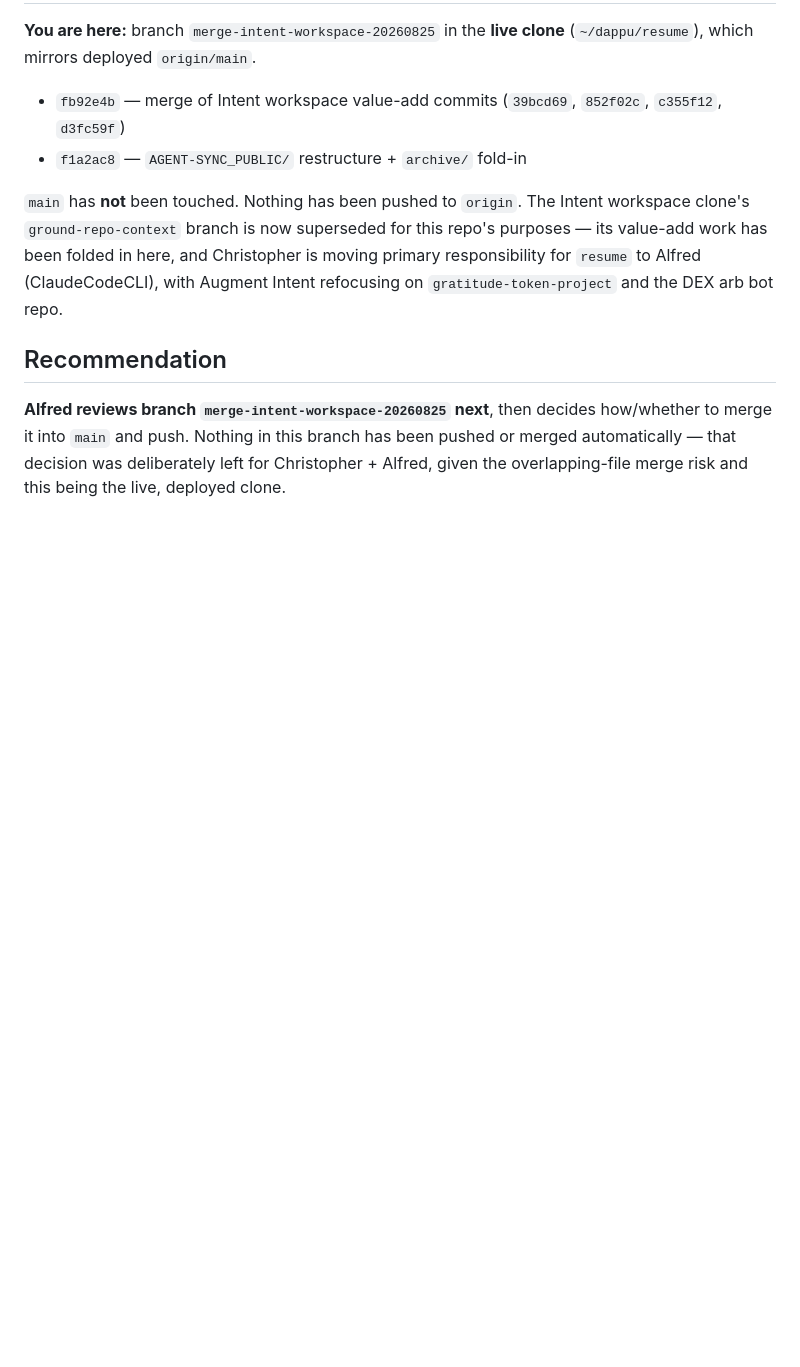
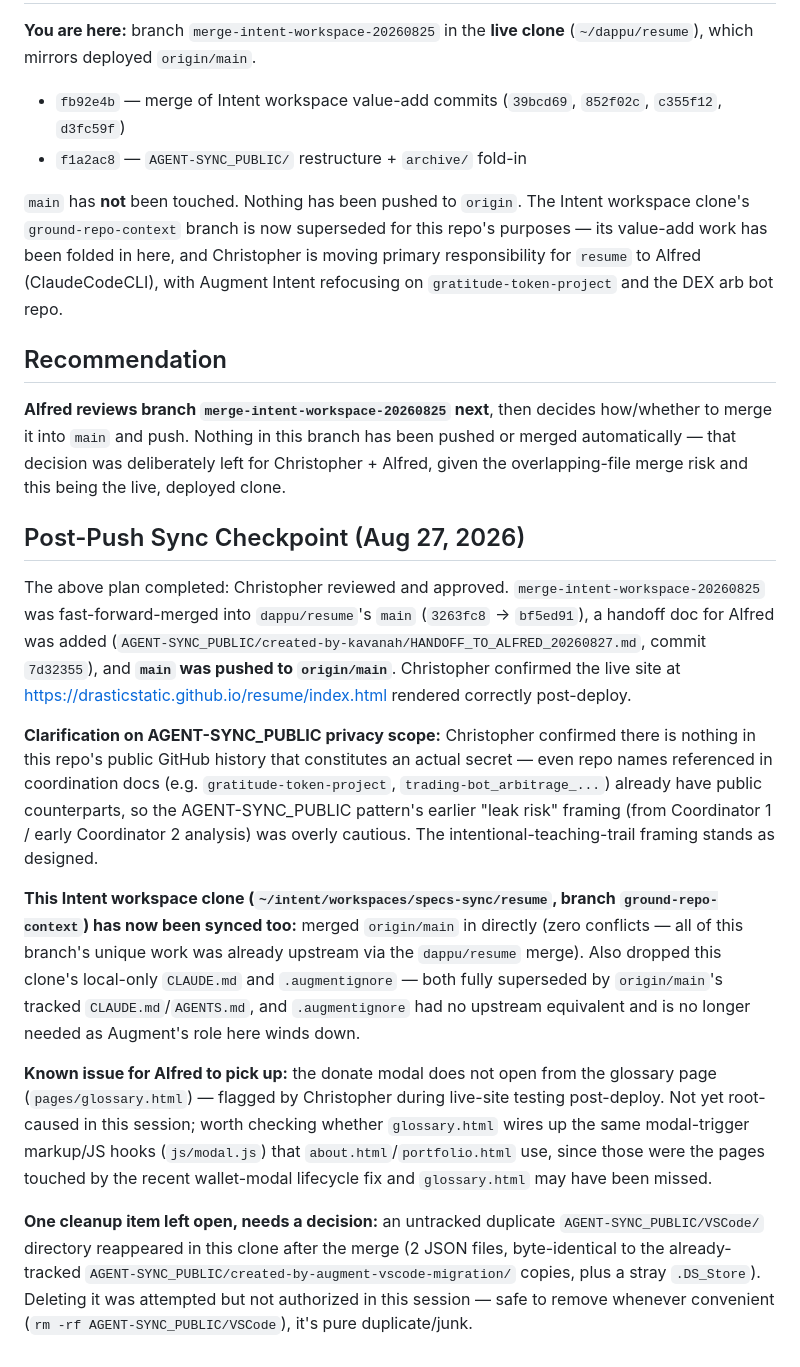
Before and after one commit to drasticstatic/resume, a Markdown page: specs/KAVANAH_INTENT_SPEC.md, the part around the change. Drawn GitHub-style; blank space fills up the shorter version.

Commit message:
Sync ground-repo-context with origin/main, update spec checkpoint
Merges origin/main (which already contains all of this branch's
value-add work via the dappu/resume clone's earlier merge+push) so
this Intent workspace clone matches the live deployed state. Drops
the local-only CLAUDE.md/.augmentignore, both superseded by
origin/main's tracked versions. Updates KAVANAH_INTENT_SPEC.md with
the post-push checkpoint: site confirmed live, glossary-page donate
modal bug flagged for Alfred, and one leftover duplicate-file cleanup
item left open pending authorization.

```diff
--- a/specs/KAVANAH_INTENT_SPEC.md
+++ b/specs/KAVANAH_INTENT_SPEC.md
@@ -36,3 +36,15 @@ Kavanah updates it at the end of each wave or session to keep it in sync with th
 ## Recommendation
 
 **Alfred reviews branch `merge-intent-workspace-20260825` next**, then decides how/whether to merge it into `main` and push. Nothing in this branch has been pushed or merged automatically — that decision was deliberately left for Christopher + Alfred, given the overlapping-file merge risk and this being the live, deployed clone.
+
+## Post-Push Sync Checkpoint (Aug 27, 2026)
+
+The above plan completed: Christopher reviewed and approved. `merge-intent-workspace-20260825` was fast-forward-merged into `dappu/resume`'s `main` (`3263fc8` → `bf5ed91`), a handoff doc for Alfred was added (`AGENT-SYNC_PUBLIC/created-by-kavanah/HANDOFF_TO_ALFRED_20260827.md`, commit `7d32355`), and **`main` was pushed to `origin/main`**. Christopher confirmed the live site at https://drasticstatic.github.io/resume/index.html rendered correctly post-deploy.
+
+**Clarification on AGENT-SYNC_PUBLIC privacy scope:** Christopher confirmed there is nothing in this repo's public GitHub history that constitutes an actual secret — even repo names referenced in coordination docs (e.g. `gratitude-token-project`, `trading-bot_arbitrage_...`) already have public counterparts, so the AGENT-SYNC_PUBLIC pattern's earlier "leak risk" framing (from Coordinator 1 / early Coordinator 2 analysis) was overly cautious. The intentional-teaching-trail framing stands as designed.
+
+**This Intent workspace clone (`~/intent/workspaces/specs-sync/resume`, branch `ground-repo-context`) has now been synced too:** merged `origin/main` in directly (zero conflicts — all of this branch's unique work was already upstream via the `dappu/resume` merge). Also dropped this clone's local-only `CLAUDE.md` and `.augmentignore` — both fully superseded by `origin/main`'s tracked `CLAUDE.md`/`AGENTS.md`, and `.augmentignore` had no upstream equivalent and is no longer needed as Augment's role here winds down.
+
+**Known issue for Alfred to pick up:** the donate modal does not open from the glossary page (`pages/glossary.html`) — flagged by Christopher during live-site testing post-deploy. Not yet root-caused in this session; worth checking whether `glossary.html` wires up the same modal-trigger markup/JS hooks (`js/modal.js`) that `about.html`/`portfolio.html` use, since those were the pages touched by the recent wallet-modal lifecycle fix and `glossary.html` may have been missed.
+
+**One cleanup item left open, needs a decision:** an untracked duplicate `AGENT-SYNC_PUBLIC/VSCode/` directory reappeared in this clone after the merge (2 JSON files, byte-identical to the already-tracked `AGENT-SYNC_PUBLIC/created-by-augment-vscode-migration/` copies, plus a stray `.DS_Store`). Deleting it was attempted but not authorized in this session — safe to remove whenever convenient (`rm -rf AGENT-SYNC_PUBLIC/VSCode`), it's pure duplicate/junk.
```
